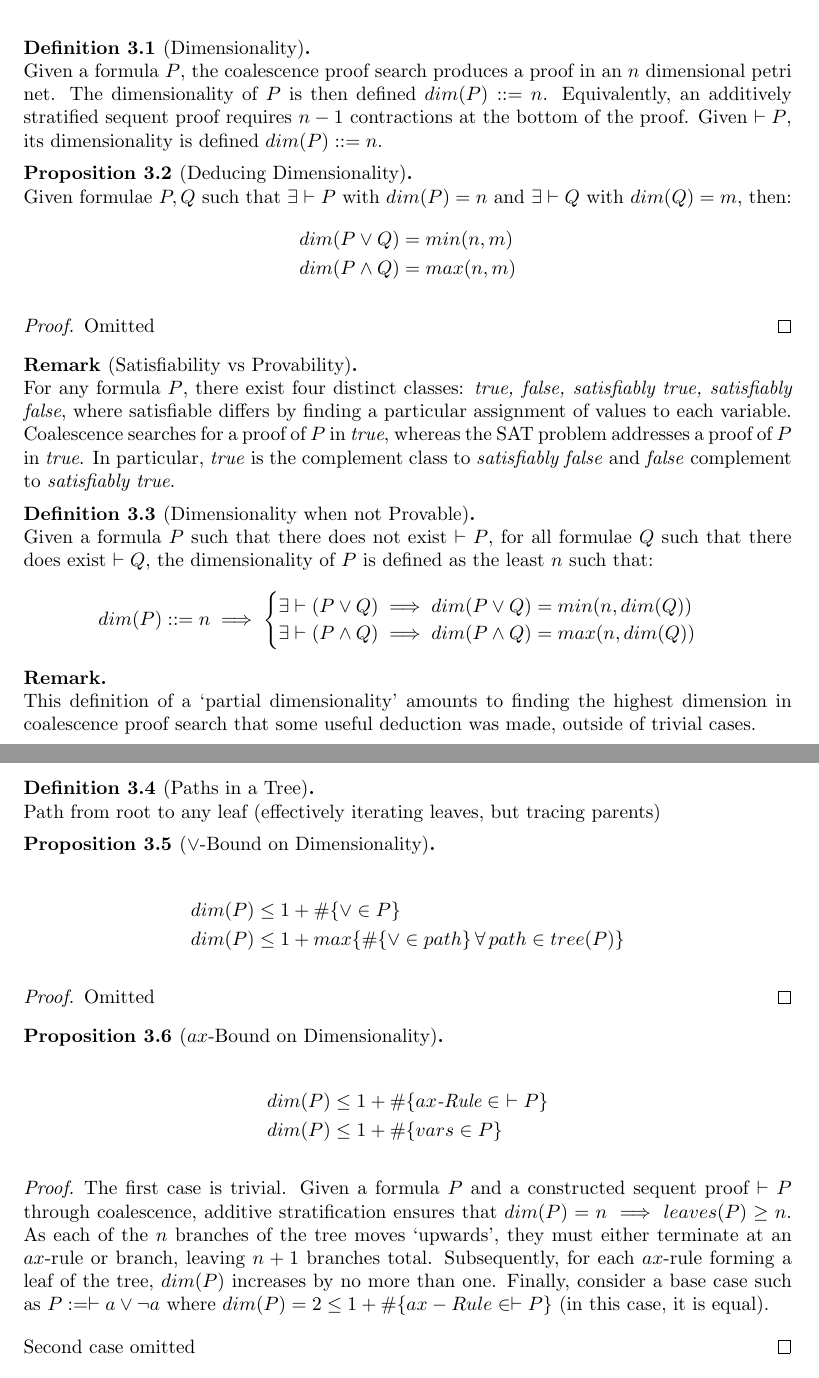
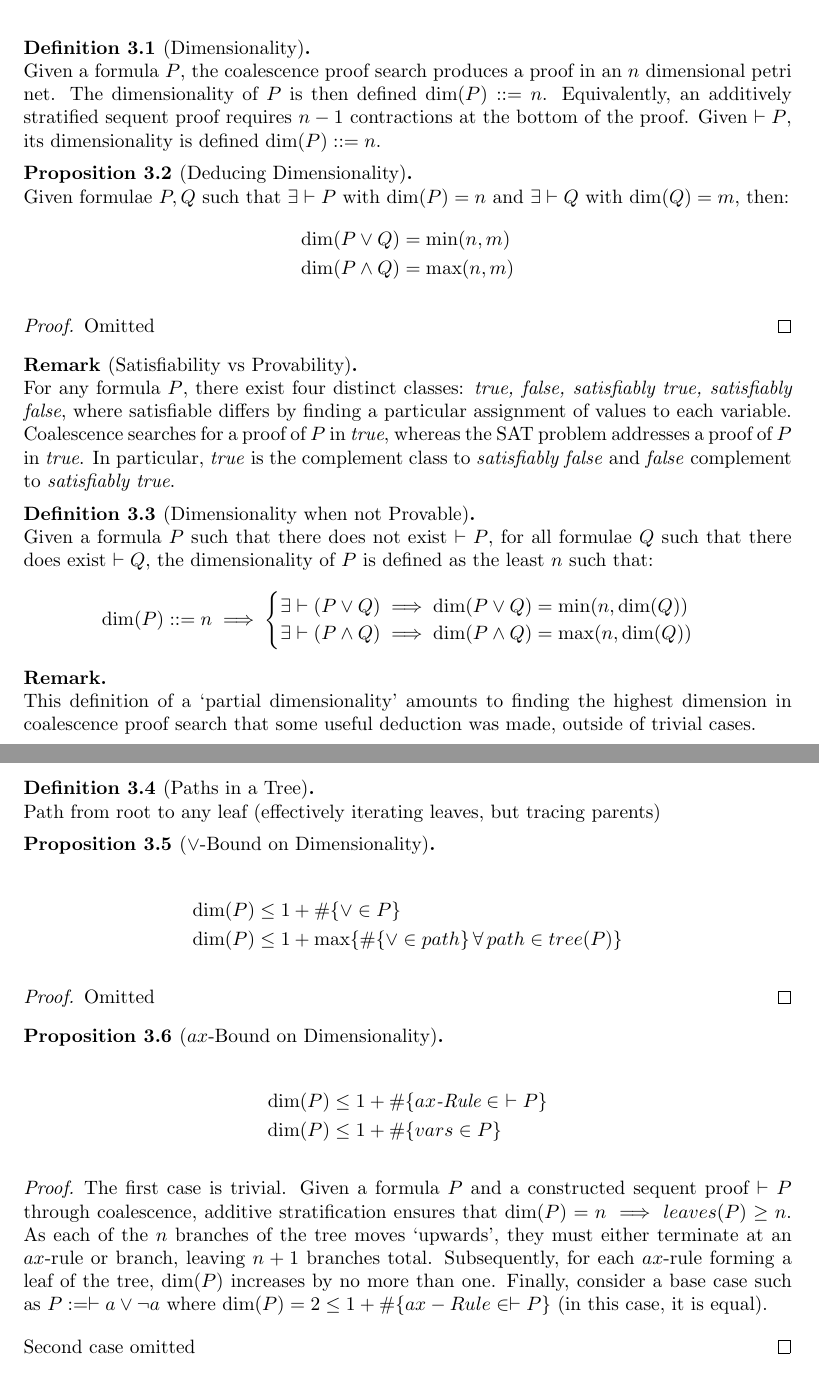
Before and after one commit to AdamLassiter/petri-nets, a LaTeX paper (proof.tex): two parts of pages 4 and 5 of 5, joined at a grey line, cut so that both start at the same text. Compiled offline with pdfLaTeX; a LaTeX package or settings file that is missing is left out.

Commit message:
No linter warnings or compile warnings!!

```diff
--- a/proof.tex
+++ b/proof.tex
@@ -416,16 +416,16 @@
 
         \begin{definition}[Dimensionality]
             Given a formula $P$, the coalescence proof search produces a proof in an $n$ dimensional petri net.
-            The dimensionality of $P$ is then defined $dim(P) \defeq n$.
+            The dimensionality of $P$ is then defined $\dim(P) \defeq n$.
             Equivalently, an additively stratified sequent proof requires $n - 1$ contractions at the bottom of the proof.
-            Given $\vdash P$, its dimensionality is defined $dim(P) \defeq n$.
+            Given $\vdash P$, its dimensionality is defined $\dim(P) \defeq n$.
         \end{definition}
 
         \begin{proposition}[Deducing Dimensionality]
-            Given formulae $P, Q$ such that $\exists \vdash P$ with $dim(P) = n$ and $\exists \vdash Q$ with $dim(Q) = m$, then:
+            Given formulae $P, Q$ such that $\exists \vdash P$ with $\dim(P) = n$ and $\exists \vdash Q$ with $\dim(Q) = m$, then:
             \begin{align*}
-                dim(P \vee Q) &= min(n, m) \\
-                dim(P \wedge Q) &= max(n, m)
+                \dim(P \vee Q) &= \min(n, m) \\
+                \dim(P \wedge Q) &= \max(n, m)
             \end{align*}
         \end{proposition}
 
@@ -444,10 +444,10 @@
         \begin{definition}[Dimensionality when not Provable]
             Given a formula $P$ such that there does not exist $\vdash P$, for all formulae $Q$ such that there does exist $\vdash Q$, the dimensionality of $P$ is defined as the least $n$ such that:
             \begin{equation*}
-                dim(P) \defeq n \implies
+                \dim(P) \defeq n \implies
                 \begin{cases}
-                    \exists \vdash (P \vee Q) \implies dim(P \vee Q) = min(n, dim(Q)) \\
-                    \exists \vdash (P \wedge Q) \implies dim(P \wedge Q) = max(n, dim(Q))
+                    \exists \vdash (P \vee Q) \implies \dim(P \vee Q) = \min(n, \dim(Q)) \\
+                    \exists \vdash (P \wedge Q) \implies \dim(P \wedge Q) = \max(n, \dim(Q))
                 \end{cases}
             \end{equation*}
         \end{definition}
@@ -465,8 +465,8 @@
 
         \begin{proposition}[$\vee$-Bound on Dimensionality]
             \begin{align*}
-                dim(P) &\leq 1 + \#\{\vee \in P\} \\
-                dim(P) &\leq 1 + max\{\#\{\vee \in path\} \, \forall \, path \in tree(P)\}
+                \dim(P) &\leq 1 + \#\{\vee \in P\} \\
+                \dim(P) &\leq 1 + \max\{\#\{\vee \in path\} \, \forall \, path \in tree(P)\}
             \end{align*}
         \end{proposition}
 
@@ -477,17 +477,17 @@
 
         \begin{proposition}[$ax$-Bound on Dimensionality]
             \begin{align*}
-                dim(P) &\leq 1 + \#\{ax\textit{-Rule} \in \,\, \vdash P\} \\
-                dim(P) &\leq 1 + \#\{vars \in P\}
+                \dim(P) &\leq 1 + \#\{ax\textit{-Rule} \in \,\, \vdash P\} \\
+                \dim(P) &\leq 1 + \#\{vars \in P\}
             \end{align*}
         \end{proposition}
 
         \begin{proof}
             The first case is trivial.
-            Given a formula $P$ and a constructed sequent proof $\vdash P$ through coalescence, additive stratification ensures that $dim(P) = n \implies leaves(P) \geq n$.
+            Given a formula $P$ and a constructed sequent proof $\vdash P$ through coalescence, additive stratification ensures that $\dim(P) = n \implies leaves(P) \geq n$.
             As each of the $n$ branches of the tree moves `upwards', they must either terminate at an $ax$-rule or branch, leaving $n + 1$ branches total.
-            Subsequently, for each $ax$-rule forming a leaf of the tree, $dim(P)$ increases by no more than one.
-            Finally, consider a base case such as $P \seteq \vdash a \vee \neg a$ where $dim(P) = 2 \leq 1 + \#\{ax-Rule \in \vdash P\}$ (in this case, it is equal).
+            Subsequently, for each $ax$-rule forming a leaf of the tree, $\dim(P)$ increases by no more than one.
+            Finally, consider a base case such as $P \seteq \vdash a \vee \neg a$ where $\dim(P) = 2 \leq 1 + \#\{ax-Rule \in \vdash P\}$ (in this case, it is equal).
 
             Second case omitted
         \end{proof}
```
Also changed, not shown: proof.pdf.
